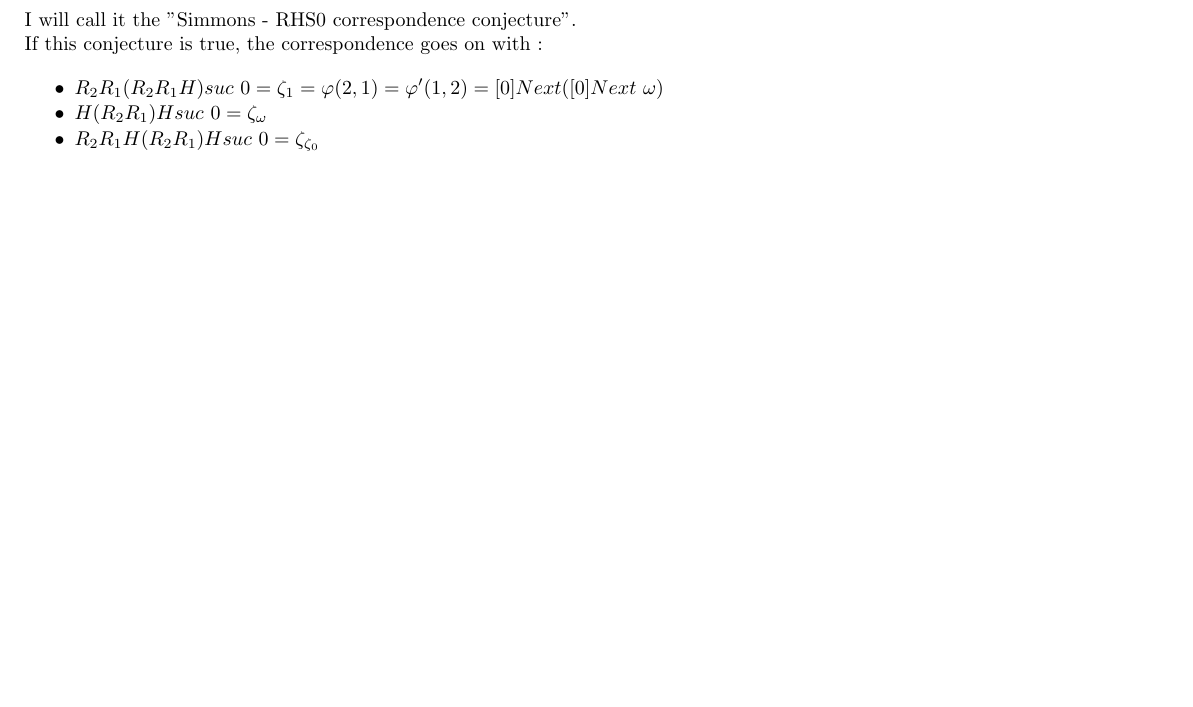
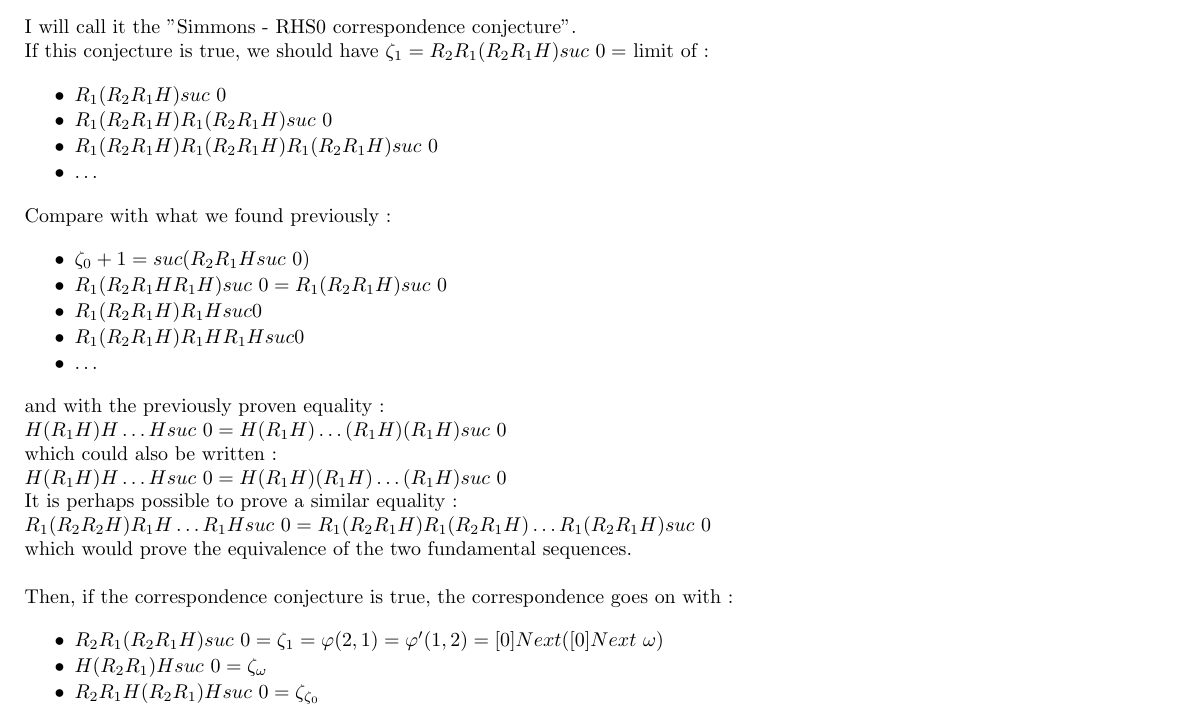
Before and after one commit to jbailhache/projects, a LaTeX document (ord/ordinals.tex): part of page 21 of 26 before the commit and part of page 21 of 27 after it, cut so that both start at the same text, the shorter picture padded with empty space. Compiled offline with pdfLaTeX.

Commit message:
ordinals

```diff
--- a/ord/ordinals.tex
+++ b/ord/ordinals.tex
@@ -1505,7 +1518,48 @@ It is likely that this correspondence can be generalized in a simple and logical
 
 I will call it the "Simmons - RHS0 correspondence conjecture".
 
-If this conjecture is true, the correspondence goes on with :
+If this conjecture is true, we should have \( \zeta_1 = R_2 R_1 (R_2 R_1 H) suc\ 0 = \) limit of :
+
+\begin{itemize}
+     \setlength{\itemsep}{1pt}
+     \setlength{\parskip}{0pt}
+     \setlength{\parsep}{0pt}
+\item \( R_1 (R_2 R_1 H) suc\ 0 \)
+\item \( R_1 (R_2 R_1 H) R_1 (R_2 R_1 H) suc\ 0 \)
+\item \( R_1 (R_2 R_1 H) R_1 (R_2 R_1 H) R_1 (R_2 R_1 H) suc\ 0 \)
+\item \( \ldots \)
+\end{itemize}
+
+Compare with what we found previously :
+
+\begin{itemize}
+     \setlength{\itemsep}{1pt}
+     \setlength{\parskip}{0pt}
+     \setlength{\parsep}{0pt}
+\item \( \zeta_0+1 = suc (R_2 R_1 H suc\ 0) \)
+\item \( R_1 (R_2 R_1 H R_1 H) suc\ 0 = R_1 (R_2 R_1 H) suc\ 0 \)
+\item \( R_1 (R_2 R_1 H) R_1 H suc 0 \)
+\item \( R_1 (R_2 R_1 H) R_1 H R_1 H suc 0 \)
+\item \( \ldots \)
+\end{itemize}
+
+and with the previously proven equality :
+
+\( H (R_1 H) H \ldots H suc\ 0 = H (R_1 H) \ldots (R_1 H) (R_1 H) suc\ 0 \)
+
+which could also be written :
+
+\( H (R_1 H) H \ldots H suc\ 0 = H (R_1 H) (R_1 H) \ldots (R_1 H) suc\ 0 \)
+
+It is perhaps possible to prove a similar equality :
+
+\( R_1 (R_2 R_2 H) R_1 H \ldots R_1 H suc\ 0 = R_1 (R_2 R_1 H) R_1 (R_2 R_1 H) \ldots R_1 (R_2 R_1 H) suc\ 0 \)
+
+which would prove the equivalence of the two fundamental sequences.
+
+\bigskip
+
+Then, if the correspondence conjecture is true, the correspondence goes on with :
 
 \begin{itemize}
      \setlength{\itemsep}{1pt}
```
Also changed, not shown: ord/ordinals.pdf, ord/ordinals.tex (19 more changed lines), 2 other files.
